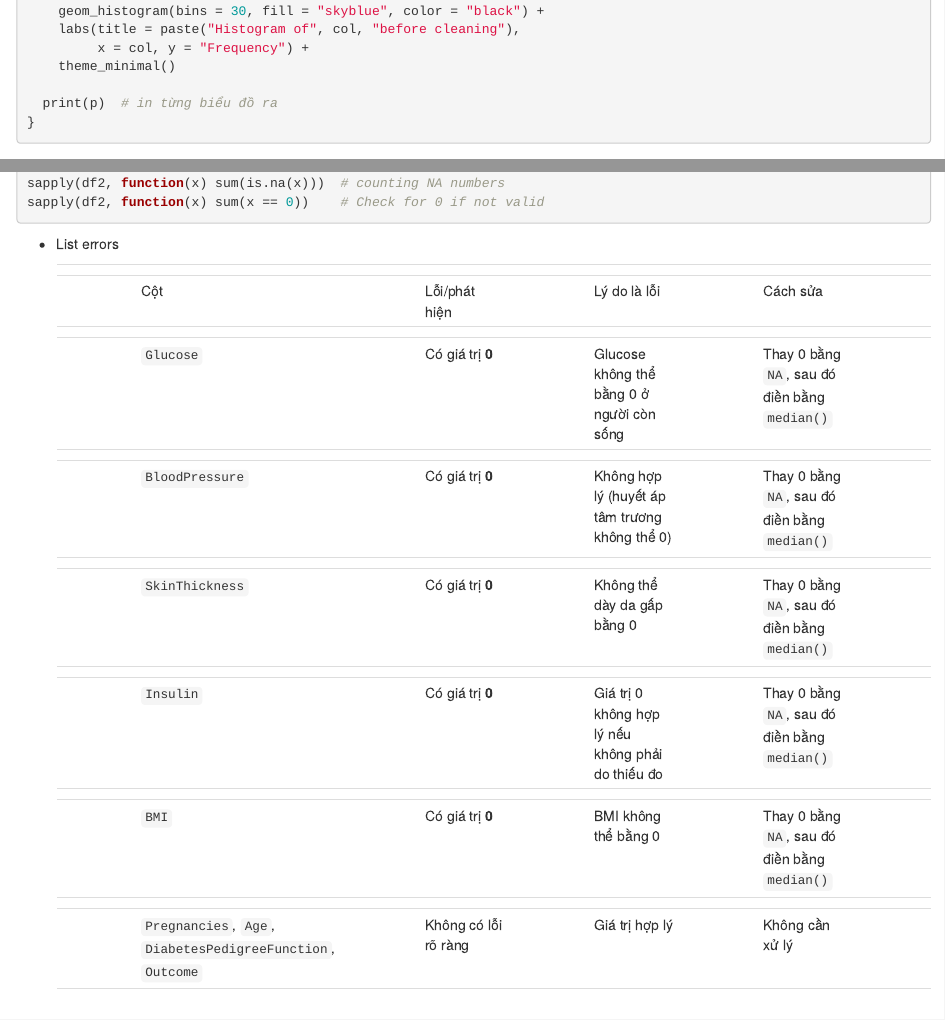
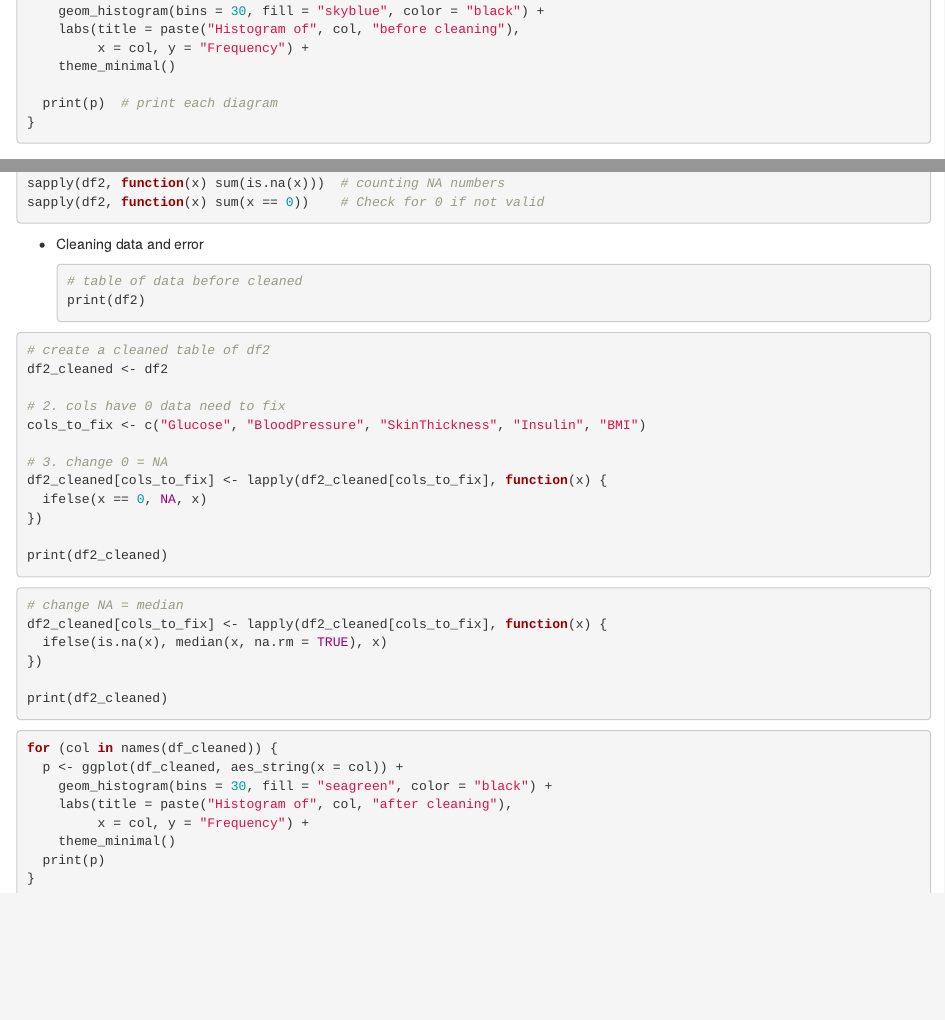
Before and after one commit to huynhkhoinguyen251/comp1810-DataAndWebAnalytics, an R Markdown document (notebooks/Task1.Rmd): the page in a window 1100 px wide, from 4800 px down, and a second part further down, joined at a grey line. Rendered offline with R 4.5, knitr and Pandoc, with nearby package versions; the code chunks are not run, so their results and figures are left out.

Commit message:
datacwupdate

````diff
--- a/notebooks/Task1.Rmd
+++ b/notebooks/Task1.Rmd
@@ -286,7 +286,7 @@ for (col in names(df2)) {
          x = col, y = "Frequency") +
     theme_minimal()
 
-  print(p)  # in từng biểu đồ ra
+  print(p)  # print each diagram
 }
 ```
 
@@ -306,26 +306,6 @@ str(df2)             # check out the data type per columns
 sapply(df2, function(x) sum(is.na(x)))  # counting NA numbers
 sapply(df2, function(x) sum(x == 0))    # Check for 0 if not valid
 ```
-
--   List errors
-
-    |  |  |  |  |  |  |  |  |  |
-    |--------|--------|--------|--------|--------|--------|--------|--------|--------|
-    |  |  |  |  |  |  |  |  |  |
-    |  | Cột |  | Lỗi/phát hiện |  | Lý do là lỗi |  | Cách sửa |  |
-    |  |  |  |  |  |  |  |  |  |
-    |  | `Glucose` |  | Có giá trị **0** |  | Glucose không thể bằng 0 ở người còn sống |  | Thay 0 bằng `NA`, sau đó điền bằng `median()` |  |
-    |  |  |  |  |  |  |  |  |  |
-    |  | `BloodPressure` |  | Có giá trị **0** |  | Không hợp lý (huyết áp tâm trương không thể 0) |  | Thay 0 bằng `NA`, sau đó điền bằng `median()` |  |
-    |  |  |  |  |  |  |  |  |  |
-    |  | `SkinThickness` |  | Có giá trị **0** |  | Không thể dày da gấp bằng 0 |  | Thay 0 bằng `NA`, sau đó điền bằng `median()` |  |
-    |  |  |  |  |  |  |  |  |  |
-    |  | `Insulin` |  | Có giá trị **0** |  | Giá trị 0 không hợp lý nếu không phải do thiếu đo |  | Thay 0 bằng `NA`, sau đó điền bằng `median()` |  |
-    |  |  |  |  |  |  |  |  |  |
-    |  | `BMI` |  | Có giá trị **0** |  | BMI không thể bằng 0 |  | Thay 0 bằng `NA`, sau đó điền bằng `median()` |  |
-    |  |  |  |  |  |  |  |  |  |
-    |  | `Pregnancies`, `Age`, `DiabetesPedigreeFunction`, `Outcome` |  | Không có lỗi rõ ràng |  | Giá trị hợp lý |  | Không cần xử lý |  |
-    |  |  |  |  |  |  |  |  |  |
 
 -   Cleaning data and error
 
````
Also changed, not shown: 1 other file.
